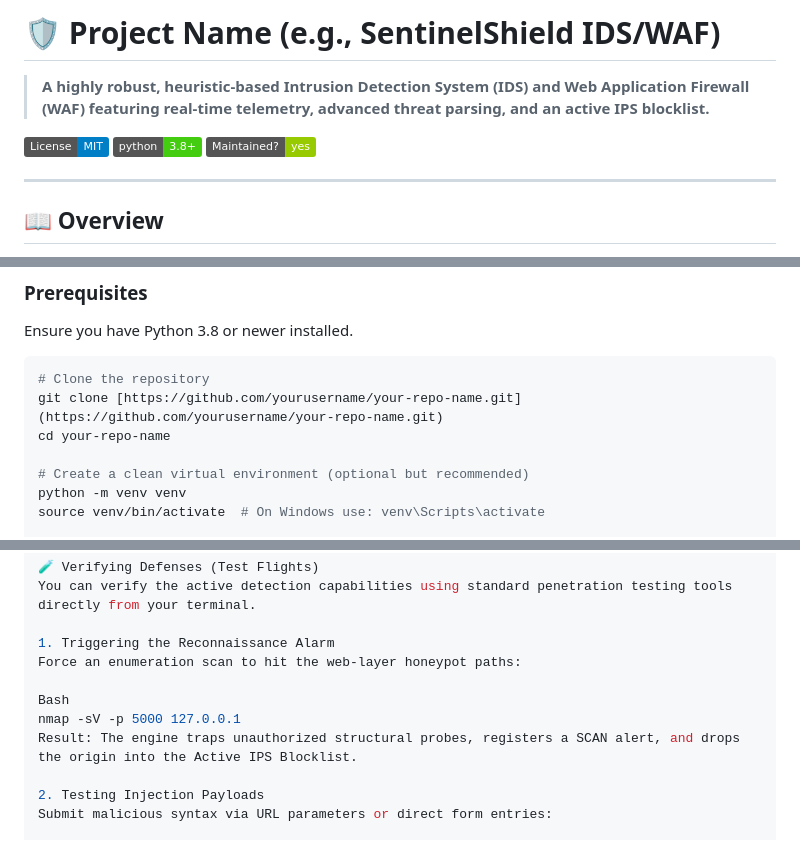
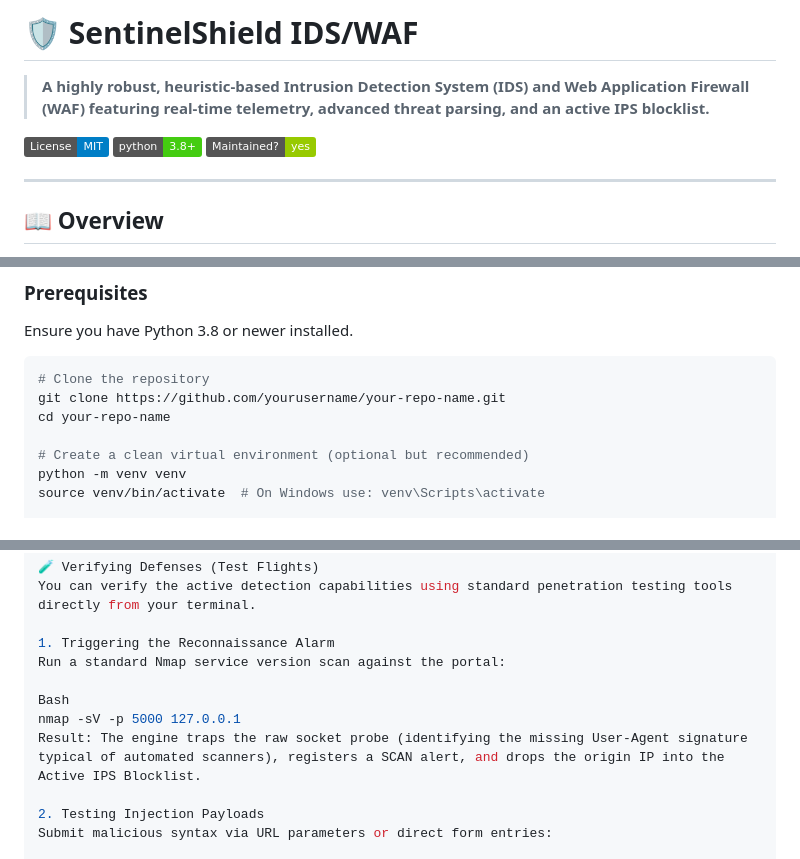
Before and after one commit to sarandeeps1ngh/SentinelShield-Advanced-Intrusion-Detection-Web-Protection-System, a Markdown page: README.md, 3 parts joined by grey strips. Rendered like a GitHub page; badges without logos.

````diff
--- a/README.md
+++ b/README.md
@@ -1,4 +1,4 @@
-# 🛡️ Project Name (e.g., SentinelShield IDS/WAF)
+# 🛡️ SentinelShield IDS/WAF
 
 > **A highly robust, heuristic-based Intrusion Detection System (IDS) and Web Application Firewall (WAF) featuring real-time telemetry, advanced threat parsing, and an active IPS blocklist.**
 
@@ -34,7 +34,7 @@ Ensure you have Python 3.8 or newer installed.
 
 ```bash
 # Clone the repository
-git clone [https://github.com/yourusername/your-repo-name.git](https://github.com/yourusername/your-repo-name.git)
+git clone https://github.com/yourusername/your-repo-name.git
 cd your-repo-name
 
 # Create a clean virtual environment (optional but recommended)
@@ -56,11 +56,11 @@ Live SOC Dashboard: http://127.0.0.1:5000/dashboard
 You can verify the active detection capabilities using standard penetration testing tools directly from your terminal.
 
 1. Triggering the Reconnaissance Alarm
-Force an enumeration scan to hit the web-layer honeypot paths:
+Run a standard Nmap service version scan against the portal:
 
 Bash
 nmap -sV -p 5000 127.0.0.1
-Result: The engine traps unauthorized structural probes, registers a SCAN alert, and drops the origin into the Active IPS Blocklist.
+Result: The engine traps the raw socket probe (identifying the missing User-Agent signature typical of automated scanners), registers a SCAN alert, and drops the origin IP into the Active IPS Blocklist.
 
 2. Testing Injection Payloads
 Submit malicious syntax via URL parameters or direct form entries:
````
Also changed, not shown: other parts of README.md (+1 -1 lines).
